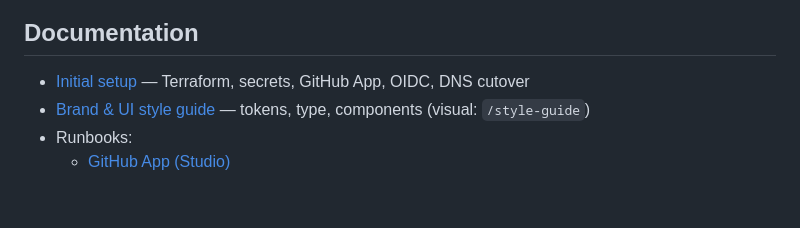
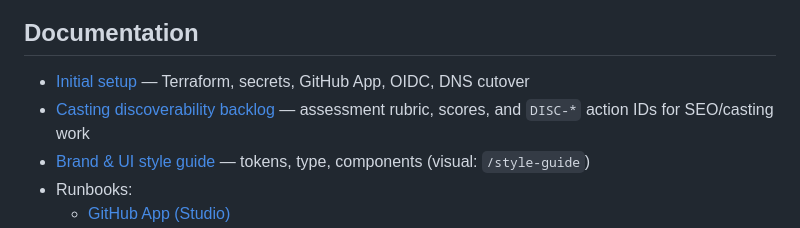
Before and after one commit to jefftindall/broadway-portfolio, a Markdown page: README.md, the part around the change. GitHub-like rendering; blank space fills up the shorter version.

```diff
--- a/README.md
+++ b/README.md
@@ -40,6 +40,7 @@ func start
 ## Documentation
 
 - [Initial setup](docs/setup.md) — Terraform, secrets, GitHub App, OIDC, DNS cutover
+- [Casting discoverability backlog](docs/casting-discoverability.md) — assessment rubric, scores, and `DISC-*` action IDs for SEO/casting work
 - [Brand & UI style guide](docs/style-guide.md) — tokens, type, components (visual: `/style-guide`)
 - Runbooks:
   - [GitHub App (Studio)](docs/runbooks/github-app.md)
```
Also changed, not shown: docs/casting-discoverability.md (added, +485 -0 lines).
